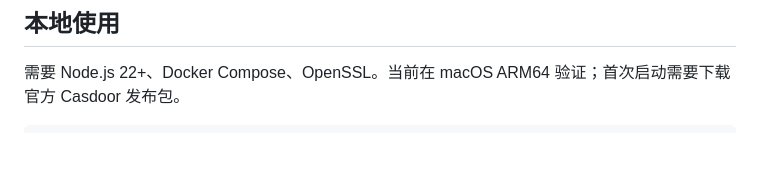
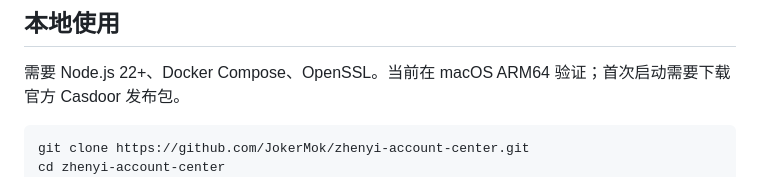
Before and after one commit to JokerMok/zhenyi-account-center, a Markdown page: README.md, the part around the change. GitHub-like rendering; blank space fills up the shorter version.

````diff
--- a/README.md
+++ b/README.md
@@ -7,6 +7,8 @@
 需要 Node.js 22+、Docker Compose、OpenSSL。当前在 macOS ARM64 验证；首次启动需要下载官方 Casdoor 发布包。
 
 ```sh
+git clone https://github.com/JokerMok/zhenyi-account-center.git
+cd zhenyi-account-center
 npm ci
 npm start
 # 停止，保留数据库
````
Also changed, not shown: .codex/PROJECT_STATE.md (+2 -2 lines).
